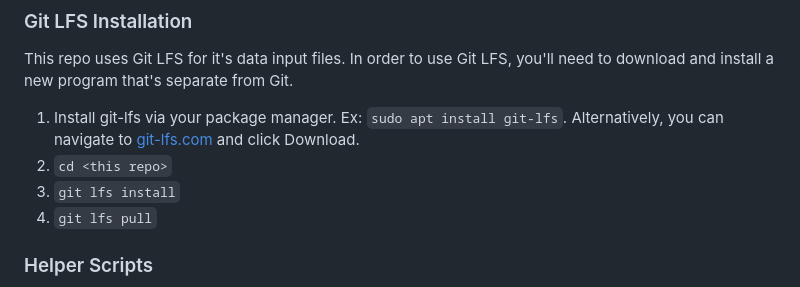
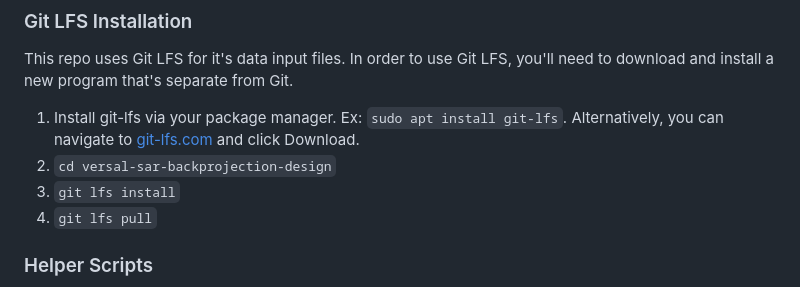
Before and after one commit to nasa-jpl/versal-sar-backprojection-design, a Markdown page: README.md, the part around the change. Drawn GitHub-style.

```diff
--- a/README.md
+++ b/README.md
@@ -36,7 +36,7 @@ need to download and install a new program that's separate from Git.
 1. Install git-lfs via your package manager. Ex: `sudo apt install git-lfs`.
 Alternatively, you can navigate to [git-lfs.com](https://git-lfs.com/) and
 click Download.
-2. `cd <this repo>`
+2. `cd versal-sar-backprojection-design`
 3. `git lfs install`
 4. `git lfs pull`
 
```
